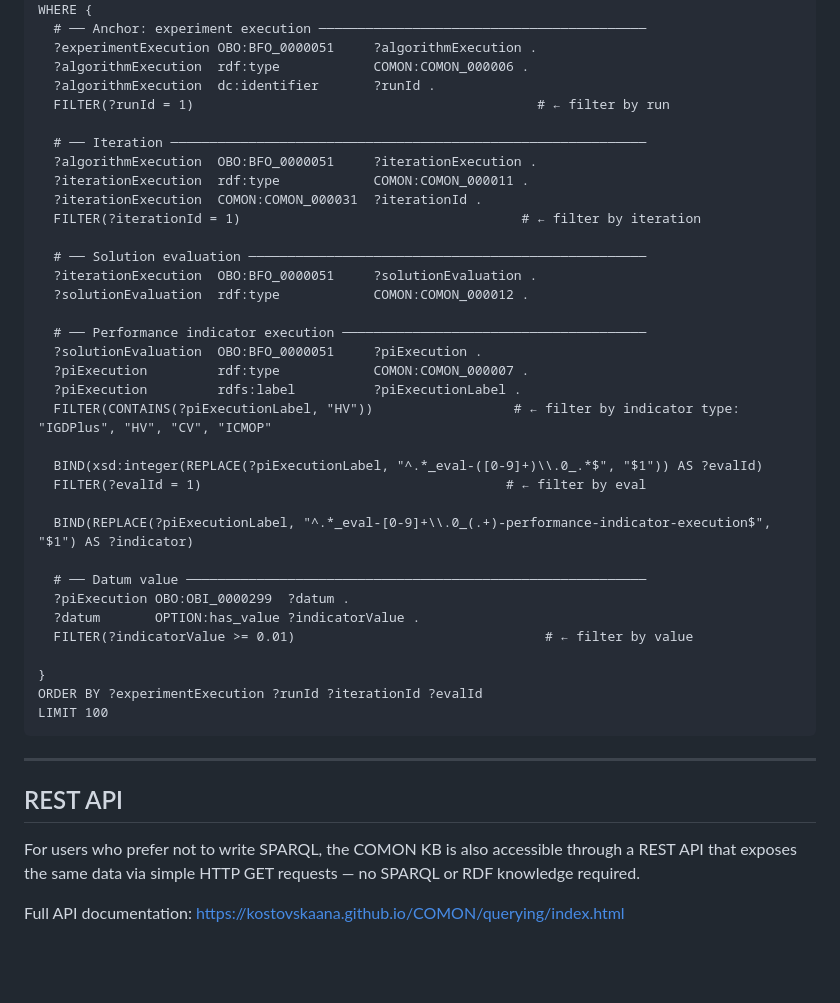
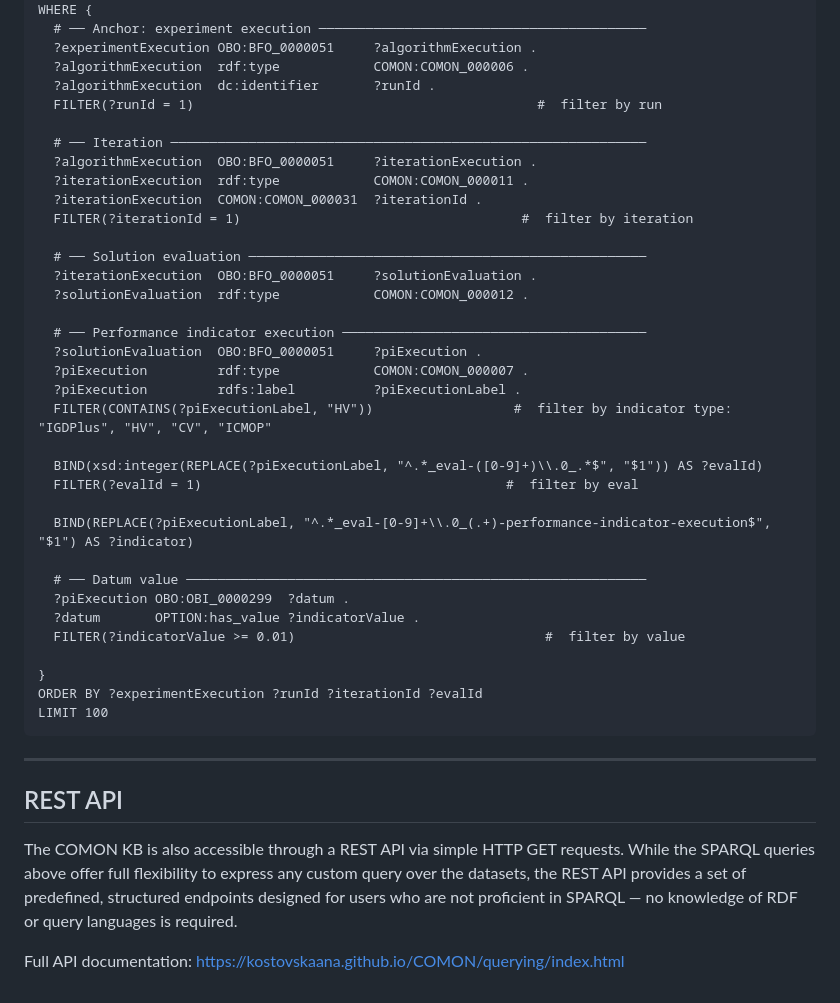
Before and after one commit to KostovskaAna/COMON, a Markdown page: querying/README.md, the part around the change. Rendered like a GitHub page; blank space fills up the shorter version.

```diff
--- a/querying/README.md
+++ b/querying/README.md
@@ -382,13 +382,13 @@ WHERE {
   ?experimentExecution OBO:BFO_0000051     ?algorithmExecution .
   ?algorithmExecution  rdf:type            COMON:COMON_000006 .
   ?algorithmExecution  dc:identifier       ?runId .
-  FILTER(?runId = 1)                                            # ← filter by run
+  FILTER(?runId = 1)                                            #  filter by run
 
   # ── Iteration ─────────────────────────────────────────────────────────────
   ?algorithmExecution  OBO:BFO_0000051     ?iterationExecution .
   ?iterationExecution  rdf:type            COMON:COMON_000011 .
   ?iterationExecution  COMON:COMON_000031  ?iterationId .
-  FILTER(?iterationId = 1)                                    # ← filter by iteration
+  FILTER(?iterationId = 1)                                    #  filter by iteration
 
   # ── Solution evaluation ───────────────────────────────────────────────────
   ?iterationExecution  OBO:BFO_0000051     ?solutionEvaluation .
@@ -398,17 +398,17 @@ WHERE {
   ?solutionEvaluation  OBO:BFO_0000051     ?piExecution .
   ?piExecution         rdf:type            COMON:COMON_000007 .
   ?piExecution         rdfs:label          ?piExecutionLabel .
-  FILTER(CONTAINS(?piExecutionLabel, "HV"))                  # ← filter by indicator type: "IGDPlus", "HV", "CV", "ICMOP"
+  FILTER(CONTAINS(?piExecutionLabel, "HV"))                  #  filter by indicator type: "IGDPlus", "HV", "CV", "ICMOP"
 
   BIND(xsd:integer(REPLACE(?piExecutionLabel, "^.*_eval-([0-9]+)\\.0_.*$", "$1")) AS ?evalId)
-  FILTER(?evalId = 1)                                       # ← filter by eval
+  FILTER(?evalId = 1)                                       #  filter by eval
 
   BIND(REPLACE(?piExecutionLabel, "^.*_eval-[0-9]+\\.0_(.+)-performance-indicator-execution$", "$1") AS ?indicator)
 
   # ── Datum value ───────────────────────────────────────────────────────────
   ?piExecution OBO:OBI_0000299  ?datum .
   ?datum       OPTION:has_value ?indicatorValue .
-  FILTER(?indicatorValue >= 0.01)                                # ← filter by value
+  FILTER(?indicatorValue >= 0.01)                                #  filter by value
 
 }
 ORDER BY ?experimentExecution ?runId ?iterationId ?evalId
@@ -419,6 +419,6 @@ LIMIT 100
 
 ## REST API
 
-For users who prefer not to write SPARQL, the COMON KB is also accessible through a REST API that exposes the same data via simple HTTP GET requests — no SPARQL or RDF knowledge required.
+The COMON KB is also accessible through a REST API via simple HTTP GET requests. While the SPARQL queries above offer full flexibility to express any custom query over the datasets, the REST API provides a set of predefined, structured endpoints designed for users who are not proficient in SPARQL — no knowledge of RDF or query languages is required.
 
 Full API documentation: [https://kostovskaana.github.io/COMON/querying/index.html](https://kostovskaana.github.io/COMON/querying/index.html)
```
